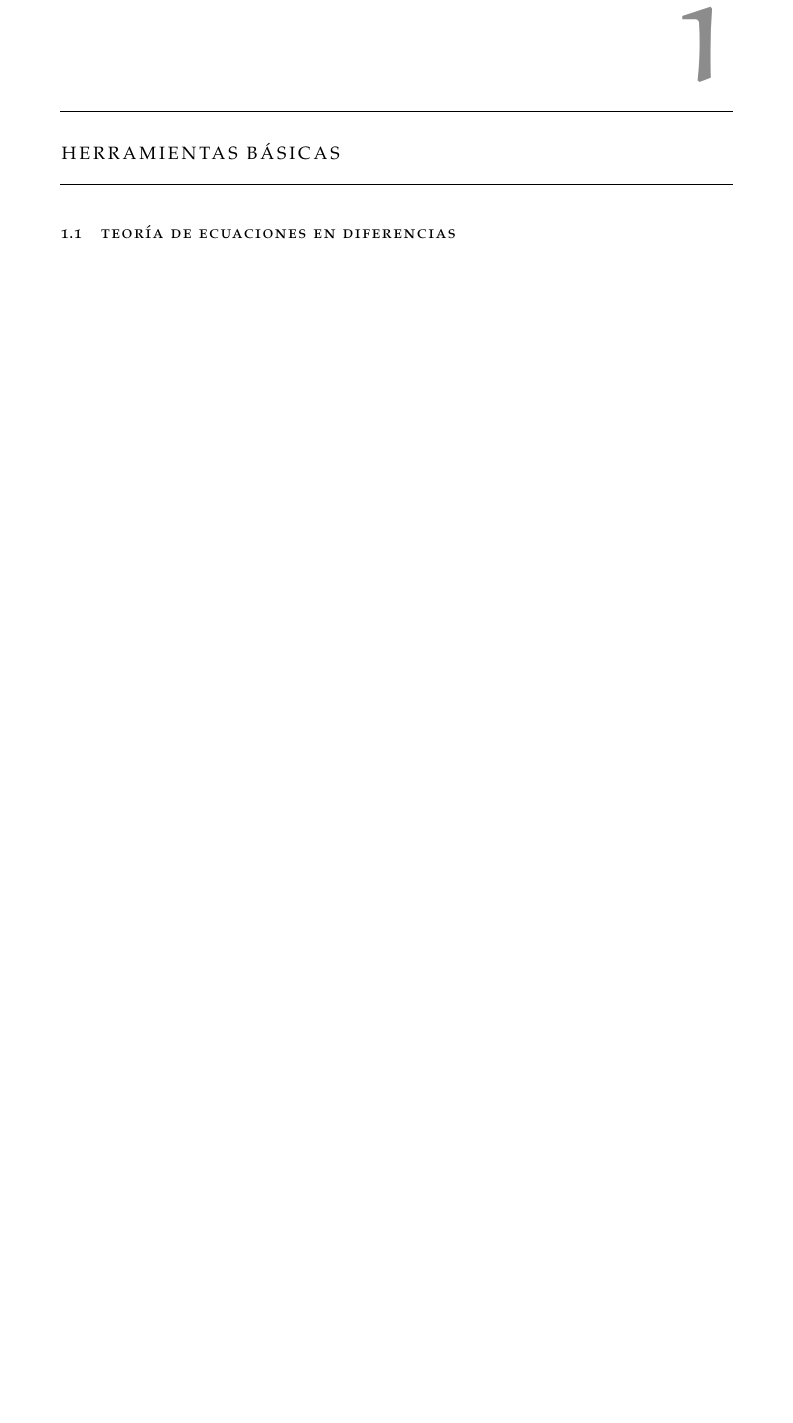
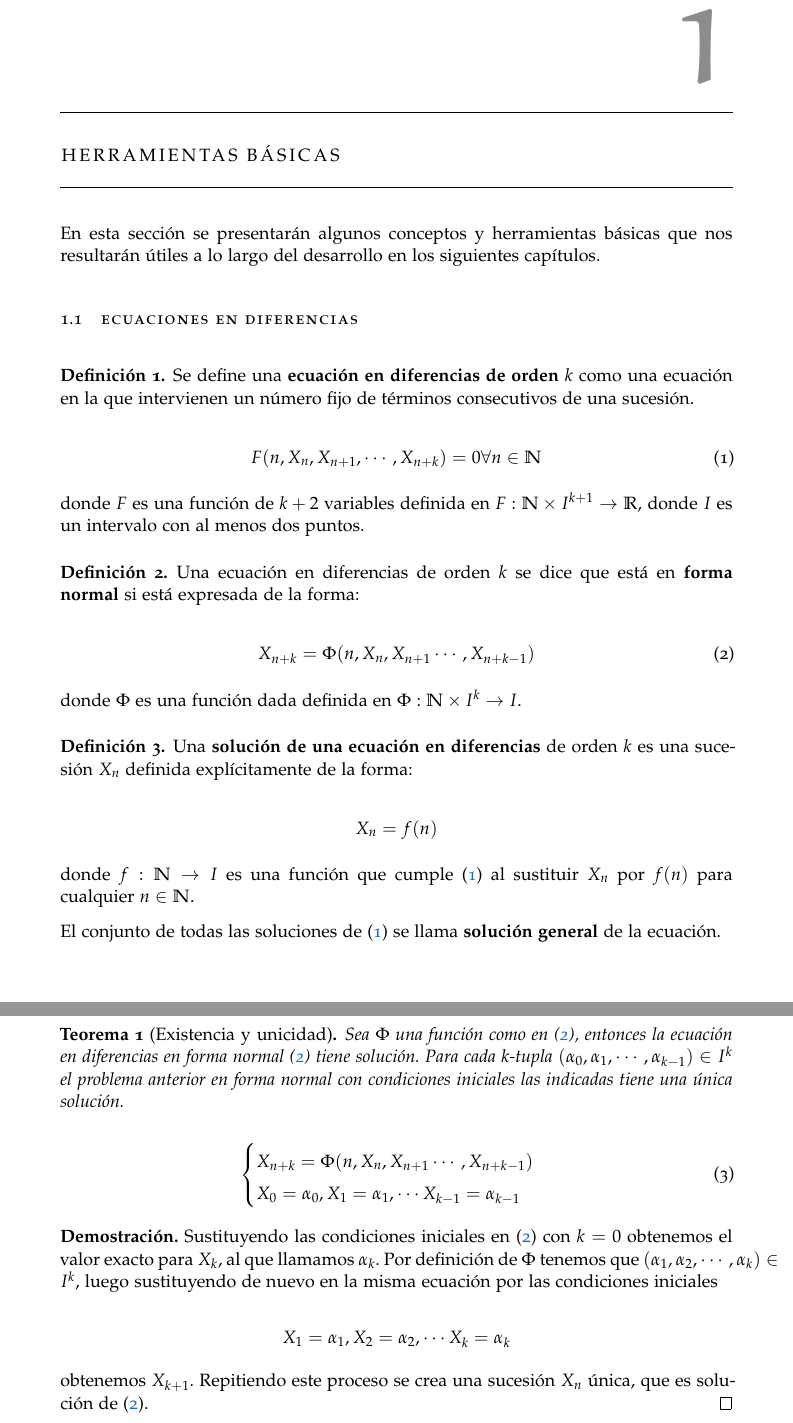
Before and after one commit to Mapachana/TFG, a LaTeX thesis (redaccion_tfg/main.tex, which reads redaccion_tfg/chapters/capitulo_0.tex): part of page 3 of 18 before the commit and two parts of pages 3 and 4 of 19 after it, the two joined at a grey line, cut so that both start at the same text, the shorter picture padded with empty space. Compiled offline with pdfLaTeX; a missing font is replaced by an installed copy or a similar font.

Commit message:
Añado definiciones básicas

```diff
--- a/redaccion_tfg/chapters/capitulo_0.tex
+++ b/redaccion_tfg/chapters/capitulo_0.tex
@@ -5,7 +5,65 @@
 %\part{Parte de informática}
 \chapter{Herramientas básicas}
 
-\section{Teoría de ecuaciones en diferencias}
+En esta sección se presentarán algunos conceptos y herramientas básicas que nos resultarán útiles a lo largo del desarrollo en los siguientes capítulos.
+
+\section{Ecuaciones en diferencias}
+
+\begin{definition}
+Se define una \textbf{ecuación en diferencias de orden $k$} como una ecuación en la que intervienen un número fijo de términos consecutivos de una sucesión.
+
+\begin{equation}
+\label{def_ec_diferencias}
+F(n,X_n, X_{n+1}, \cdots , X_{n+k}) = 0 \forall n\in\mathbb{N}
+\end{equation}
+
+
+donde $F$ es una función de $k+2$ variables definida en $F:\mathbb{N}\times I^{k+1}\rightarrow \mathbb{R}$, donde $I$ es un intervalo con al menos dos puntos.
+\end{definition}
+
+\begin{definition}
+Una ecuación en diferencias de orden $k$ se dice que está en \textbf{forma normal} si está expresada de la forma:
+
+\begin{equation}
+\label{def_ec_forma_normal}
+X_{n+k} = \Phi (n, X_n, X_{n+1}\cdots , X_{n+k-1})
+\end{equation}
+
+
+donde $\Phi$ es una función dada definida en $\Phi :\mathbb{N}\times I^{k}\rightarrow I$.
+\end{definition}
+
+\begin{definition}
+Una \textbf{solución de una ecuación en diferencias} de orden $k$ es una sucesión $X_n$ definida explícitamente de la forma:
+
+$$X_n = f(n)$$
+
+donde $f: \mathbb{N} \rightarrow I$ es una función que cumple (\ref{def_ec_diferencias}) al sustituir $X_n$ por $f(n)$ para cualquier $n\in\mathbb{N}$.
+
+El conjunto de todas las soluciones de (\ref{def_ec_diferencias}) se llama \textbf{solución general} de la ecuación.
+\end{definition}
+
+\begin{theorem}[Existencia y unicidad]
+Sea $\Phi$ una función como en (\ref{def_ec_forma_normal}), entonces la ecuación en diferencias en forma normal (\ref{def_ec_forma_normal}) tiene solución.
+Para cada k-tupla $(\alpha_0, \alpha_1, \cdots ,\alpha_{k-1})\in I^{k}$ el problema anterior en forma normal con condiciones iniciales las indicadas tiene una única solución.
+
+\begin{equation}
+\begin{cases}
+X_{n+k} = \Phi (n, X_n, X_{n+1}\cdots , X_{n+k-1}) \\
+X_0 = \alpha_0, X_1=\alpha_1, \cdots X_{k-1}=\alpha_{k-1}
+\end {cases}
+\end{equation}
+
+\end{theorem}
+\begin{proof}
+Sustituyendo las condiciones iniciales en (\ref{def_ec_forma_normal}) con $k=0$ obtenemos el valor exacto para $X_k$, al que llamamos $\alpha_k$. Por definición de $\Phi$ tenemos que $(\alpha_1, \alpha_2, \cdots ,\alpha_{k})\in I^{k}$, luego sustituyendo de nuevo en la misma ecuación por las condiciones iniciales
+
+$$X_1 = \alpha_1, X_2=\alpha_2, \cdots X_{k}=\alpha_{k}$$
+
+obtenemos $X_{k+1}$. Repitiendo este proceso se crea una sucesión $X_n$ única, que es solución de (\ref{def_ec_forma_normal}).
+\end{proof}
+
+
 
 \subsection{Subseccion}
 
```
